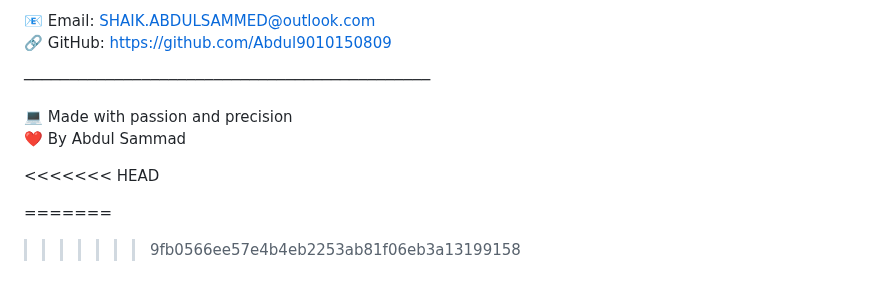
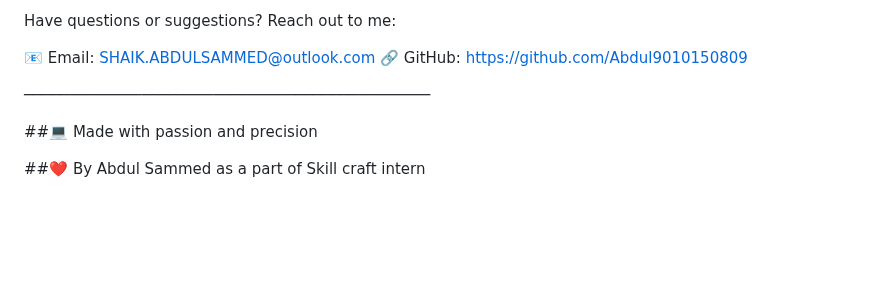
Before and after one commit to Abdul9010150809/SCT_WD_1, a Markdown page: README.md, the part around one of its changes. Drawn GitHub-style; blank space fills up the shorter version.

```diff
--- a/README.md
+++ b/README.md
@@ -78,13 +86,11 @@ Let’s grow and learn together 💪
 
-📧 Email: SHAIK.ABDULSAMMED@outlook.com
-🔗 GitHub: https://github.com/Abdul9010150809
+Have questions or suggestions? Reach out to me:
+
+📧 Email: [SHAIK.ABDULSAMMED@outlook.com](mailto:SHAIK.ABDULSAMMED@outlook.com)
+🔗 GitHub: [https://github.com/Abdul9010150809](https://github.com/Abdul9010150809)
 
 ─────────────────────────────────────────────
 
-💻 Made with passion and precision
-❤️ By Abdul Sammad
+##💻 Made with passion and precision
 
-<<<<<<< HEAD
-
-=======
->>>>>>> 9fb0566ee57e4b4eb2253ab81f06eb3a13199158
+##❤️ By Abdul Sammed as a part of Skill craft intern
```
Also changed, not shown: other parts of README.md (+36 -28 lines).
